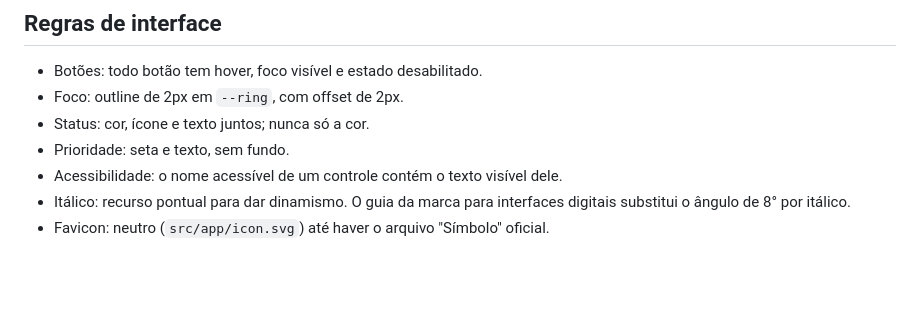
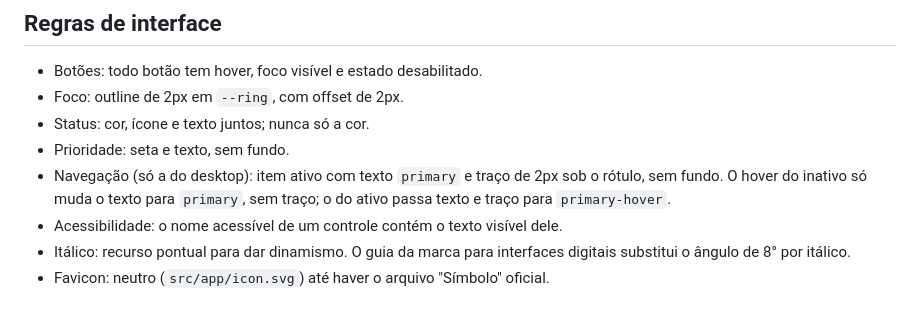
Before and after one commit to carloseduardorocha/internal-requests-manager, a Markdown page: docs/design-system.md, the part around the change. Drawn GitHub-style; blank space fills up the shorter version.

```diff
--- a/docs/design-system.md
+++ b/docs/design-system.md
@@ -70,6 +70,7 @@ botões e campos: altura mínima de 48px (alvo de toque acima dos 44px)
 - Foco: outline de 2px em `--ring`, com offset de 2px.
 - Status: cor, ícone e texto juntos; nunca só a cor.
 - Prioridade: seta e texto, sem fundo.
+- Navegação (só a do desktop): item ativo com texto `primary` e traço de 2px sob o rótulo, sem fundo. O hover do inativo só muda o texto para `primary`, sem traço; o do ativo passa texto e traço para `primary-hover`.
 - Acessibilidade: o nome acessível de um controle contém o texto visível dele.
 - Itálico: recurso pontual para dar dinamismo. O guia da marca para interfaces digitais substitui o ângulo de 8° por itálico.
 - Favicon: neutro (`src/app/icon.svg`) até haver o arquivo "Símbolo" oficial.
```
Also changed, not shown: docs/adr/0004-sanctum-spa-authentication.md (+1 -1 lines).
